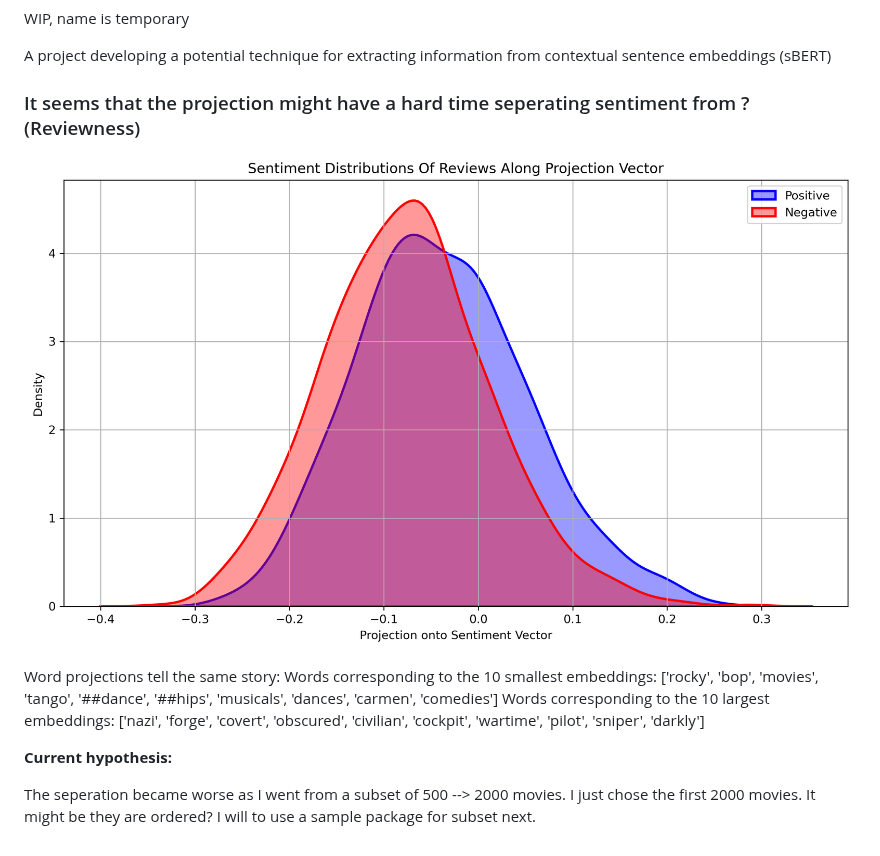
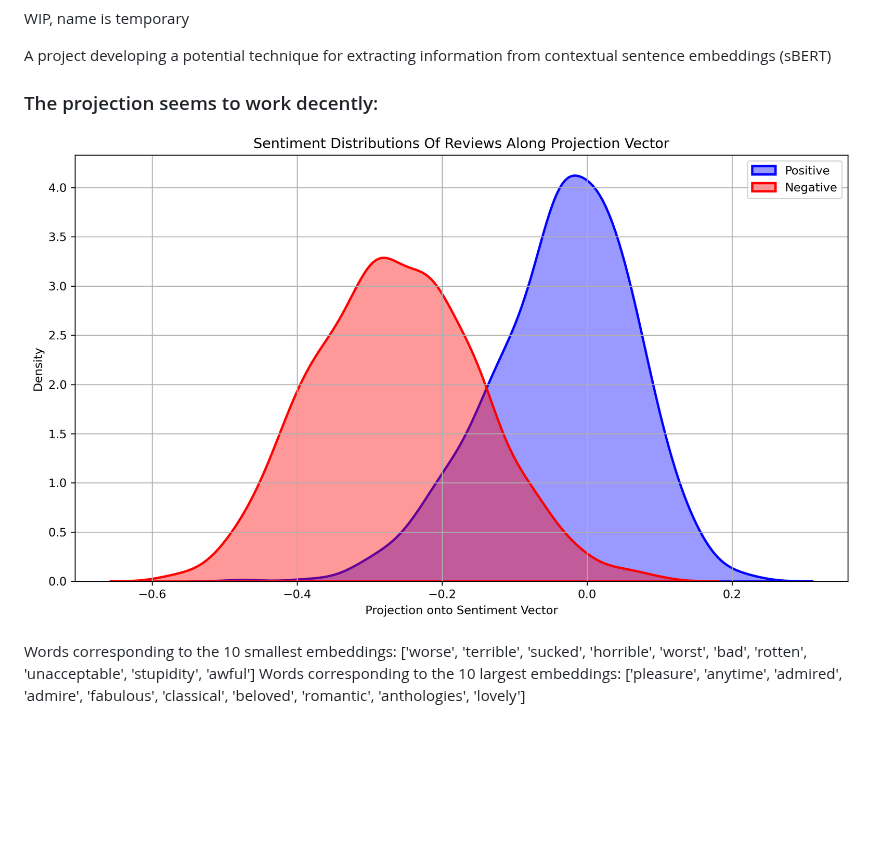
Before and after one commit to centre-for-humanities-computing/embedding-projection, a Markdown page: README.md, the part around the change. GitHub-like rendering; pictures changed too: img/sentiment_distributions.png; blank space fills up the shorter version.

```diff
--- a/README.md
+++ b/README.md
@@ -4,20 +4,12 @@ WIP, name is temporary
 A project developing a potential technique for extracting information from contextual sentence embeddings (sBERT)
 
 
-### It seems that the projection might have a hard time seperating sentiment from ?(Reviewness)
+### The projection seems to work decently:
 ![Projection of Reviews onto Sentiment Vector](./img/sentiment_distributions.png)
 
 
 
-Word projections tell the same story:
 Words corresponding to the 10 smallest embeddings:
-['rocky', 'bop', 'movies', 'tango', '##dance', '##hips', 'musicals', 'dances', 'carmen', 'comedies']
+['worse', 'terrible', 'sucked', 'horrible', 'worst', 'bad', 'rotten', 'unacceptable', 'stupidity', 'awful']
 Words corresponding to the 10 largest embeddings:
-['nazi', 'forge', 'covert', 'obscured', 'civilian', 'cockpit', 'wartime', 'pilot', 'sniper', 'darkly']
-
-
-
-**Current hypothesis:**
-
-The seperation became worse as I went from a subset of 500 --> 2000 movies.
-I just chose the first 2000 movies. It might be they are ordered? I will to use a sample package for subset next.
+['pleasure', 'anytime', 'admired', 'admire', 'fabulous', 'classical', 'beloved', 'romantic', 'anthologies', 'lovely']
```
Also changed, not shown: 1 other file.
